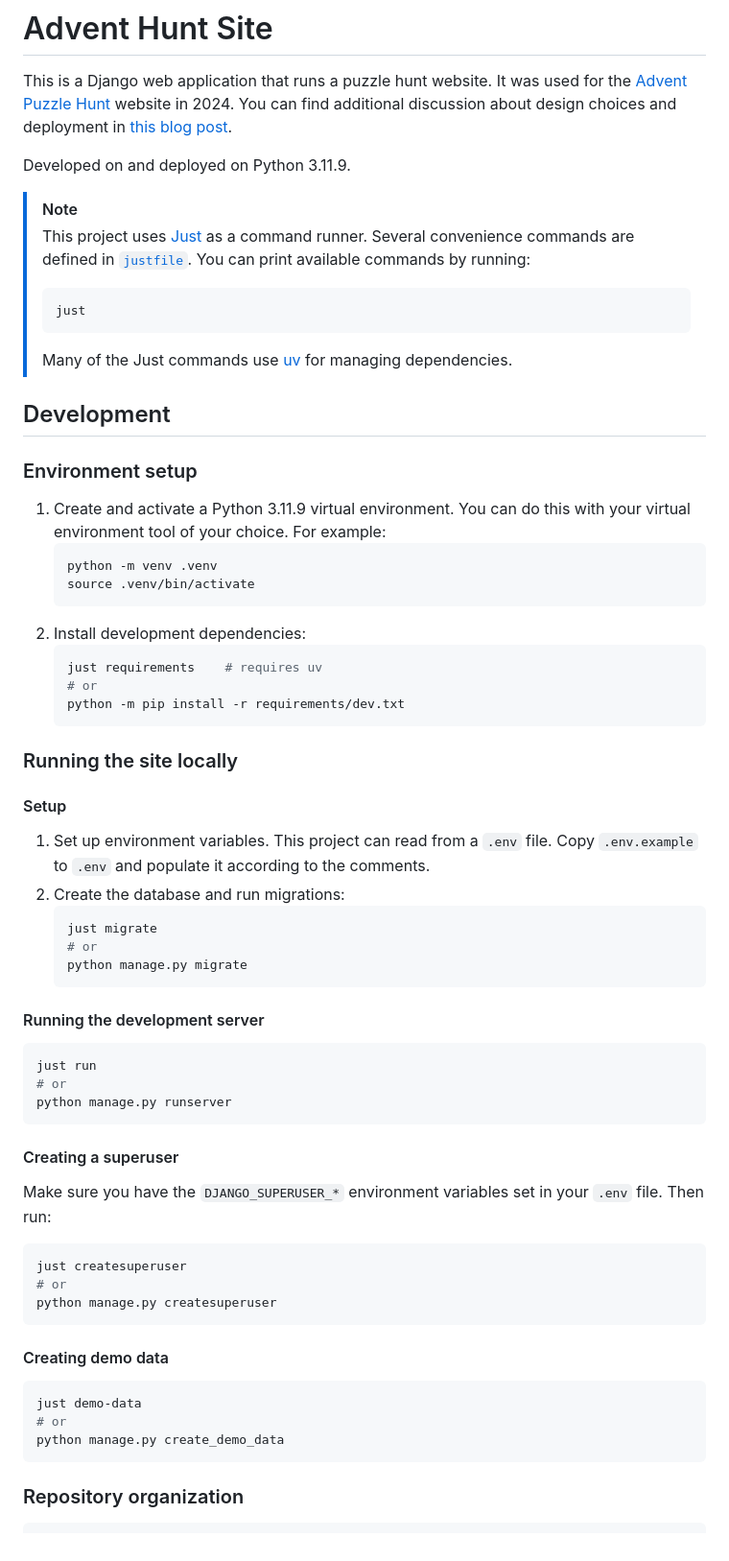
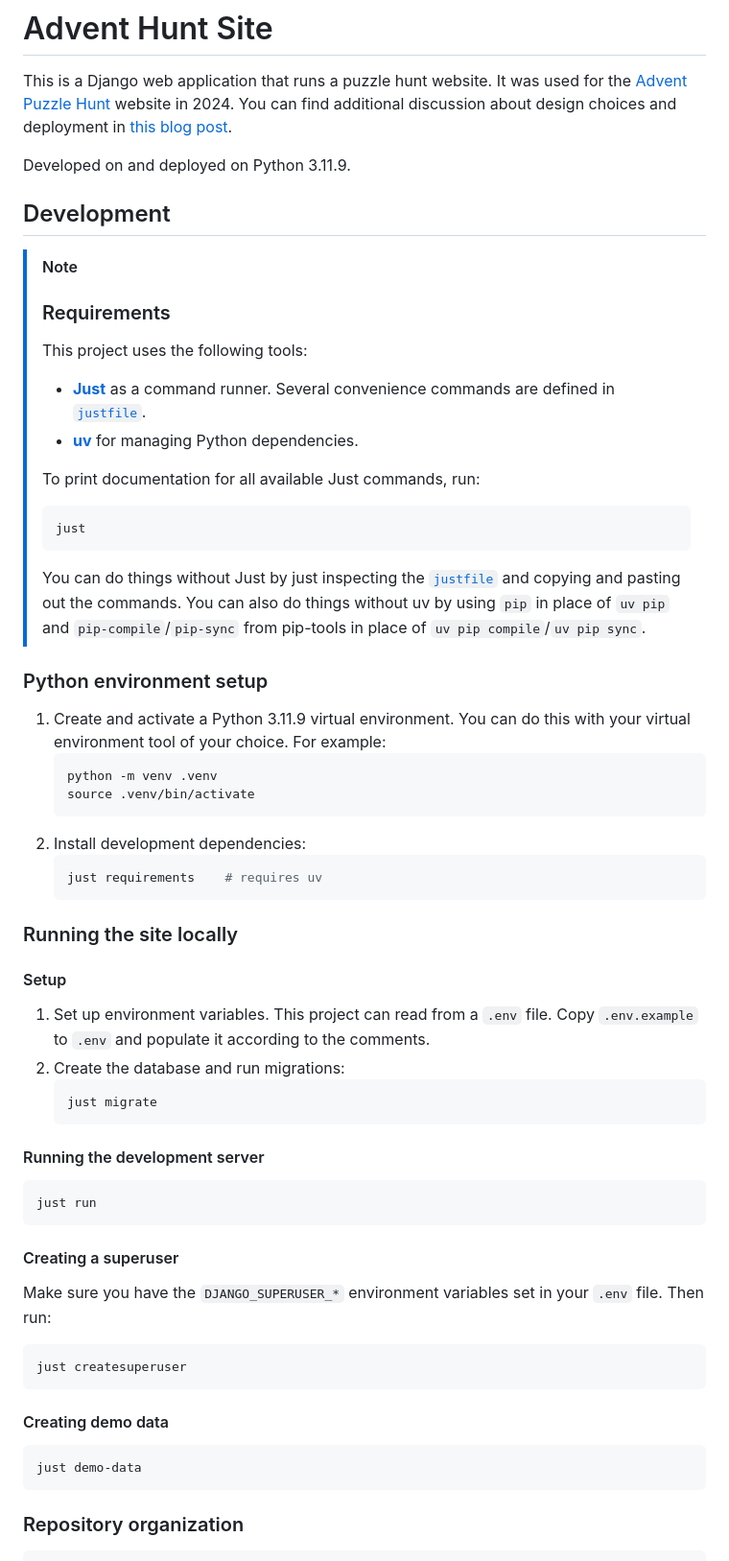
Before and after one commit to puzzle-herrings/advent-hunt-site, a Markdown page: README.md, the part around the change printed below. Shown: that part at 96% size. Rendered like a GitHub page.

````diff
--- a/README.md
+++ b/README.md
@@ -4,19 +4,25 @@ This is a Django web application that runs a puzzle hunt website. It was used fo
 
 Developed on and deployed on Python 3.11.9.
 
+## Development
+
 > [!NOTE]
-> This project uses [Just](https://github.com/casey/just) as a command runner. Several convenience commands are defined in [`justfile`](./justfile). You can print available commands by running:
+> ### Requirements
+>
+> This project uses the following tools:
+>
+> - [**Just**](https://github.com/casey/just) as a command runner. Several convenience commands are defined in [`justfile`](./justfile).
+> - [**uv**](https://github.com/astral-sh/uv) for managing Python dependencies.
+>
+> To print documentation for all available Just commands, run:
 >
 > ```bash
 > just
 > ```
 >
-> Many of the Just commands use [uv](https://github.com/astral-sh/uv) for managing dependencies.
+> You can do things without Just by just inspecting the [`justfile`](./justfile) and copying and pasting out the commands. You can also do things without uv by using `pip` in place of `uv pip` and `pip-compile`/`pip-sync` from pip-tools in place of `uv pip compile`/`uv pip sync`.
 
-
-## Development
-
-### Environment setup
+### Python environment setup
 
 1. Create and activate a Python 3.11.9 virtual environment. You can do this with your virtual environment tool of your choice. For example:
     ```bash
@@ -26,8 +32,6 @@ Developed on and deployed on Python 3.11.9.
 2. Install development dependencies:
     ```bash
     just requirements    # requires uv
-    # or
-    python -m pip install -r requirements/dev.txt
     ```
 
 ### Running the site locally
@@ -38,16 +42,12 @@ Developed on and deployed on Python 3.11.9.
 2. Create the database and run migrations:
     ```bash
     just migrate
-    # or
-    python manage.py migrate
     ```
 
 #### Running the development server
 
 ```bash
 just run
-# or
-python manage.py runserver
 ```
 
 #### Creating a superuser
@@ -56,16 +56,12 @@ Make sure you have the `DJANGO_SUPERUSER_*` environment variables set in your `.
 
 ```bash
 just createsuperuser
-# or
-python manage.py createsuperuser
 ```
 
 #### Creating demo data
 
 ```bash
 just demo-data
-# or
-python manage.py create_demo_data
 ```
 
 ### Repository organization
````
Also changed, not shown: other parts of README.md (+0 -11 lines).
